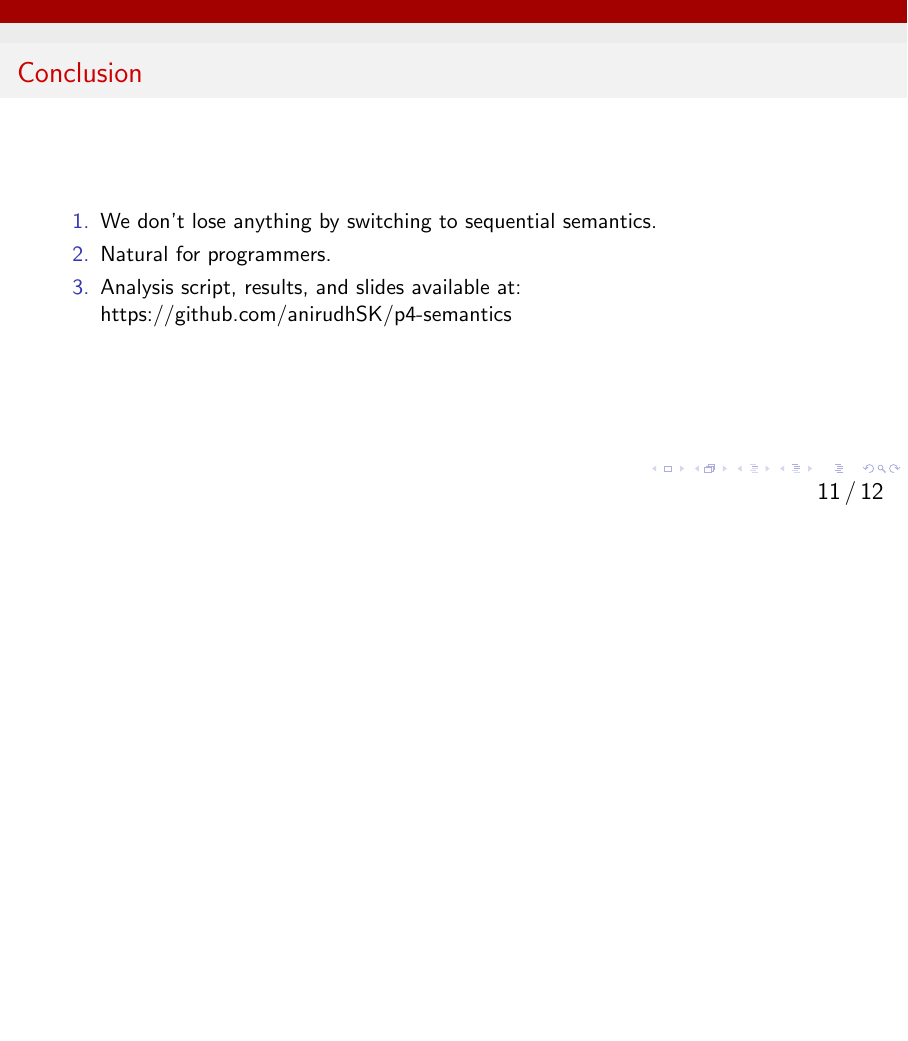
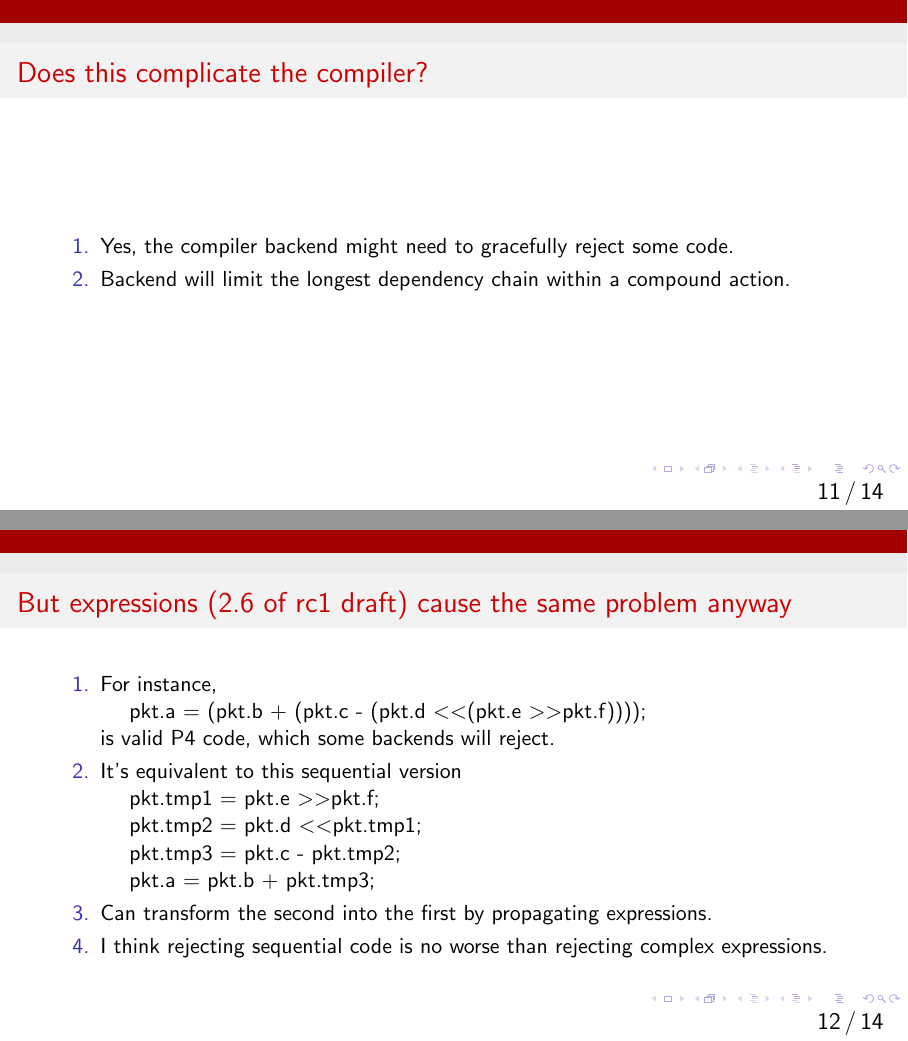
Before and after one commit to anirudhSK/p4-semantics, LaTeX slides (p4-semantics.tex): page 33 of 36 before the commit and pages 32 and 36 of 42 after it, the two joined at a grey line, the shorter picture padded with empty space. Compiled offline with pdfLaTeX.

Commit message:
Add slides to address concerns from yesterday's meeting

```diff
--- a/p4-semantics.tex
+++ b/p4-semantics.tex
@@ -157,10 +157,38 @@
 \end{frame}
 
 \begin{frame}[fragile]
+  \frametitle{Does this complicate the compiler?}
+  \begin{enumerate}
+    \item<1-> Yes, the compiler backend might need to gracefully reject some code.
+    \item<2-> Backend will limit the longest dependency chain within a compound action.
+  \end{enumerate}
+\end{frame}
+
+\begin{frame}[fragile]
+  \frametitle{But expressions (2.6 of rc1 draft) cause the same problem anyway}
+    \begin{enumerate}
+    \item<1-> For instance,
+      \begin{texttt} \\
+      \ \ \ \ pkt.a = (pkt.b + (pkt.c - (pkt.d \textless\textless (pkt.e \textgreater\textgreater pkt.f)))); \\
+      \end{texttt}
+      is valid P4 code, which some backends will reject.
+    \item<2-> It's equivalent to this sequential version
+      \begin{texttt} \\
+      \ \ \ \ pkt.tmp1 = pkt.e \textgreater\textgreater pkt.f; \\
+      \ \ \ \ pkt.tmp2 = pkt.d \textless\textless pkt.tmp1; \\
+      \ \ \ \ pkt.tmp3 = pkt.c - pkt.tmp2; \\
+      \ \ \ \ pkt.a    = pkt.b + pkt.tmp3; \\
+    \end{texttt}
+   \item<3-> Can transform the second into the first by propagating expressions.
+   \item<4-> I think rejecting sequential code is no worse than rejecting complex expressions.
+  \end{enumerate}
+\end{frame}
+
+\begin{frame}[fragile]
   \frametitle{Conclusion}
   \begin{enumerate}
-    \item<1-> We don't lose anything by switching to sequential semantics.
-    \item<2-> Natural for programmers.
+    \item<1-> As P4 programmers, we don't lose anything (and gain quite a bit) by switching to sequential semantics.
+    \item<2-> The compiler needs a little more work, which is going to happen anyway.
     \item<3-> Analysis script, results, and slides available at: https://github.com/anirudhSK/p4-semantics
   \end{enumerate}
 \end{frame}
```
